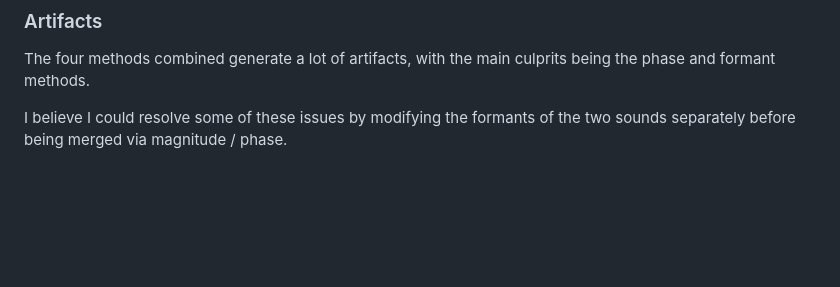
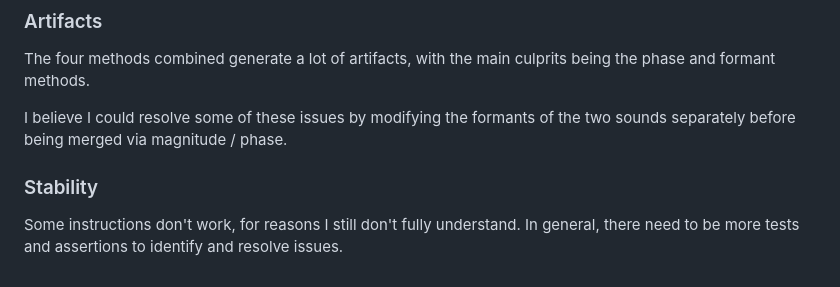
Before and after one commit to daniel-feldhaus/sound-and-music-portfolio, a Markdown page: code/interpolator/README.md, the part around the change. Rendered like a GitHub page; blank space fills up the shorter version.

Commit message:
Add section Future Work: Stability

```diff
--- a/code/interpolator/README.md
+++ b/code/interpolator/README.md
@@ -186,3 +186,6 @@ I could easily add support for filenames other than the five vowels. I didn't te
 The four methods combined generate a lot of artifacts, with the main culprits being the phase and formant methods.
 
 I believe I could resolve some of these issues by modifying the formants of the two sounds separately before being merged via magnitude / phase.
+
+### Stability
+Some instructions don't work, for reasons I still don't fully understand. In general, there need to be more tests and assertions to identify and resolve issues.
```
